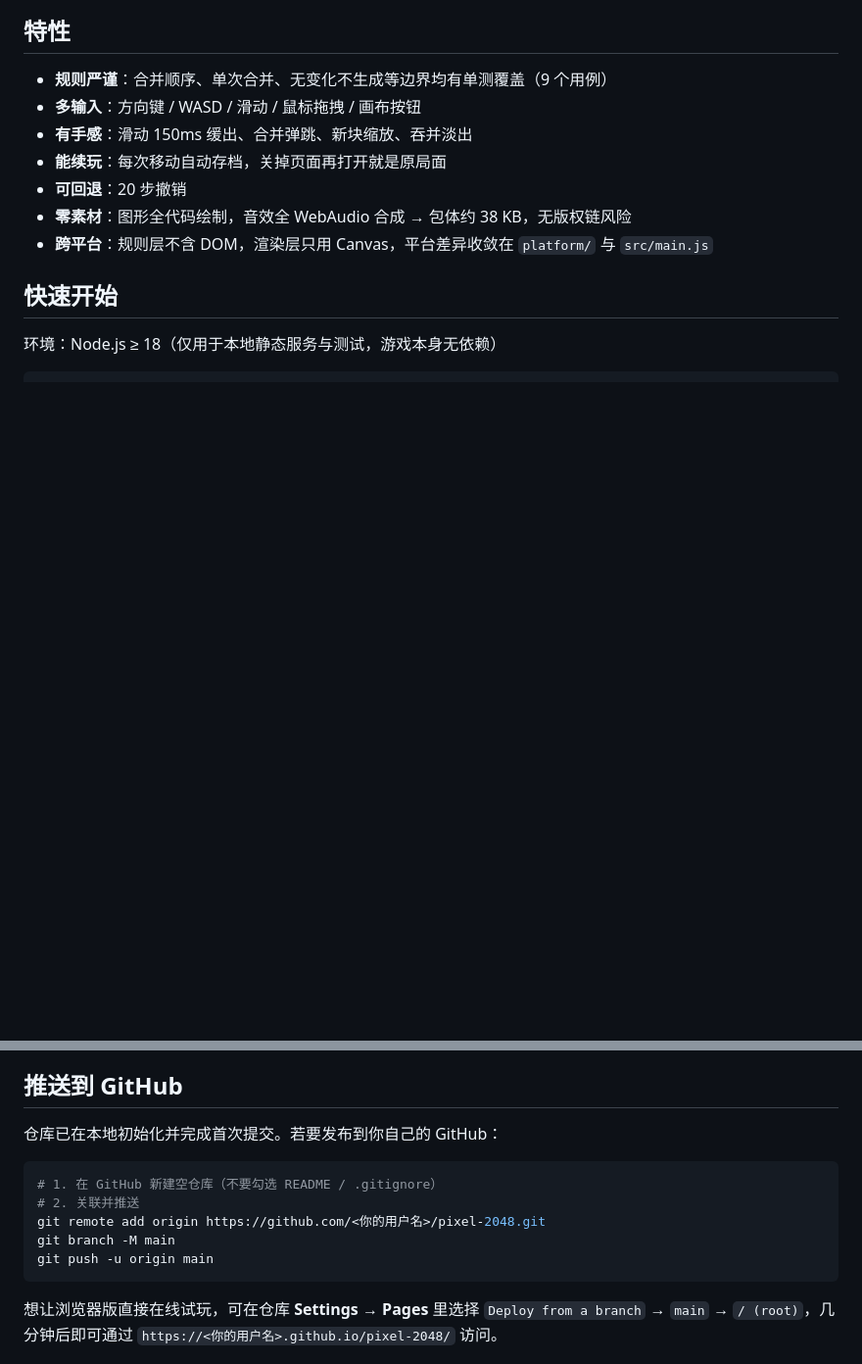
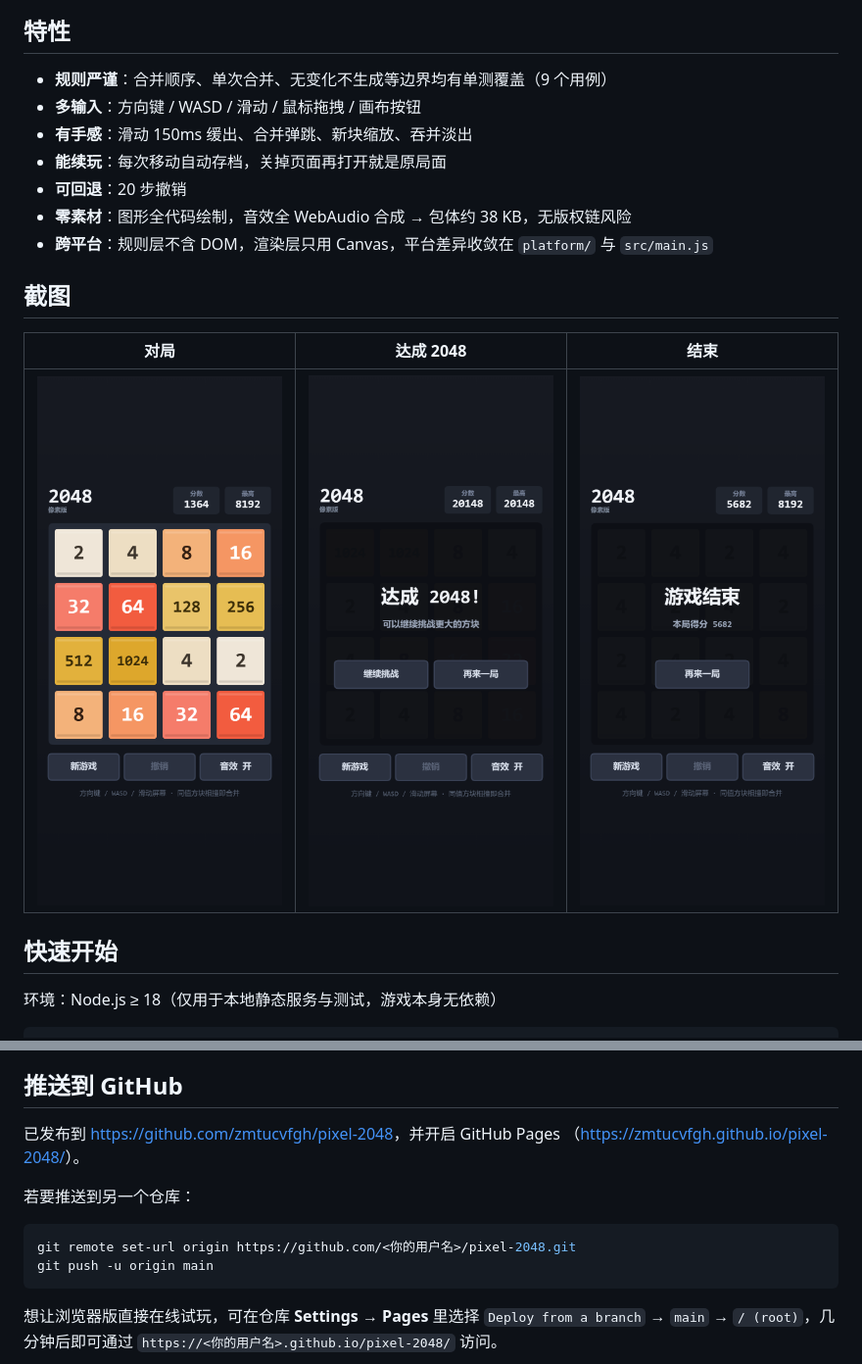
Before and after one commit to zmtucvfgh/pixel-2048, a Markdown page: README.md, 2 parts joined by grey strips. Shown at 98% size. Rendered like a GitHub page; pictures changed too: docs/screenshots/over.png (added), docs/screenshots/play.png (added), docs/screenshots/win.png (added); blank space fills up the shorter version.

Commit message:
docs: README 增加在线试玩与状态截图，提审截图补至 5 张
- 记录已发布仓库与 GitHub Pages 地址
- docs/screenshots 增加对局/胜利/结束三张状态图
- SUBMISSION-MATERIALS 说明截图清单与平台要求

````diff
--- a/README.md
+++ b/README.md
@@ -22,6 +24,12 @@
 - **可回退**：20 步撤销
 - **零素材**：图形全代码绘制，音效全 WebAudio 合成 → 包体约 38 KB，无版权链风险
 - **跨平台**：规则层不含 DOM，渲染层只用 Canvas，平台差异收敛在 `platform/` 与 `src/main.js`
+
+## 截图
+
+| 对局 | 达成 2048 | 结束 |
+| --- | --- | --- |
+| ![对局](docs/screenshots/play.png) | ![胜利](docs/screenshots/win.png) | ![结束](docs/screenshots/over.png) |
 
 ## 快速开始
 
@@ -95,13 +103,13 @@ npm run build:bilibili
 
 ## 推送到 GitHub
 
-仓库已在本地初始化并完成首次提交。若要发布到你自己的 GitHub：
+已发布到 <https://github.com/zmtucvfgh/pixel-2048>，并开启 GitHub Pages
+（<https://zmtucvfgh.github.io/pixel-2048/>）。
+
+若要推送到另一个仓库：
 
 ```bash
-# 1. 在 GitHub 新建空仓库（不要勾选 README / .gitignore）
-# 2. 关联并推送
-git remote add origin https://github.com/<你的用户名>/pixel-2048.git
-git branch -M main
+git remote set-url origin https://github.com/<你的用户名>/pixel-2048.git
 git push -u origin main
 ```
 
````
Also changed, not shown: other parts of README.md (+2 -0 lines), docs/SUBMISSION-MATERIALS.md (+11 -2 lines), submission/screenshots/over.png (added), submission/screenshots/play.png (added), submission/screenshots/win.png (added).
